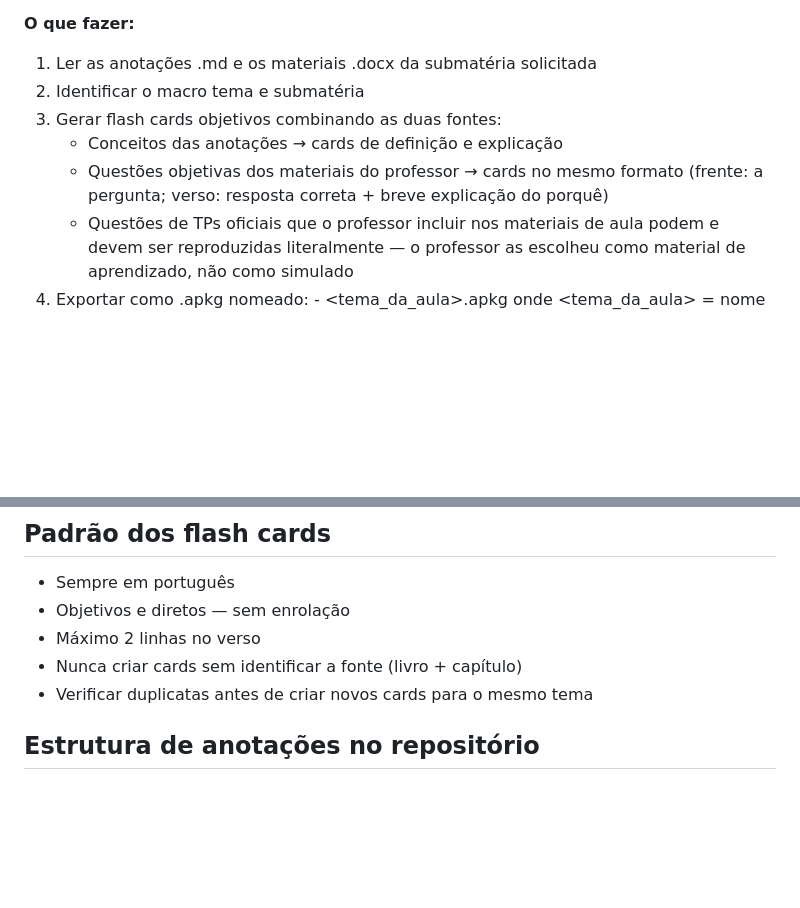
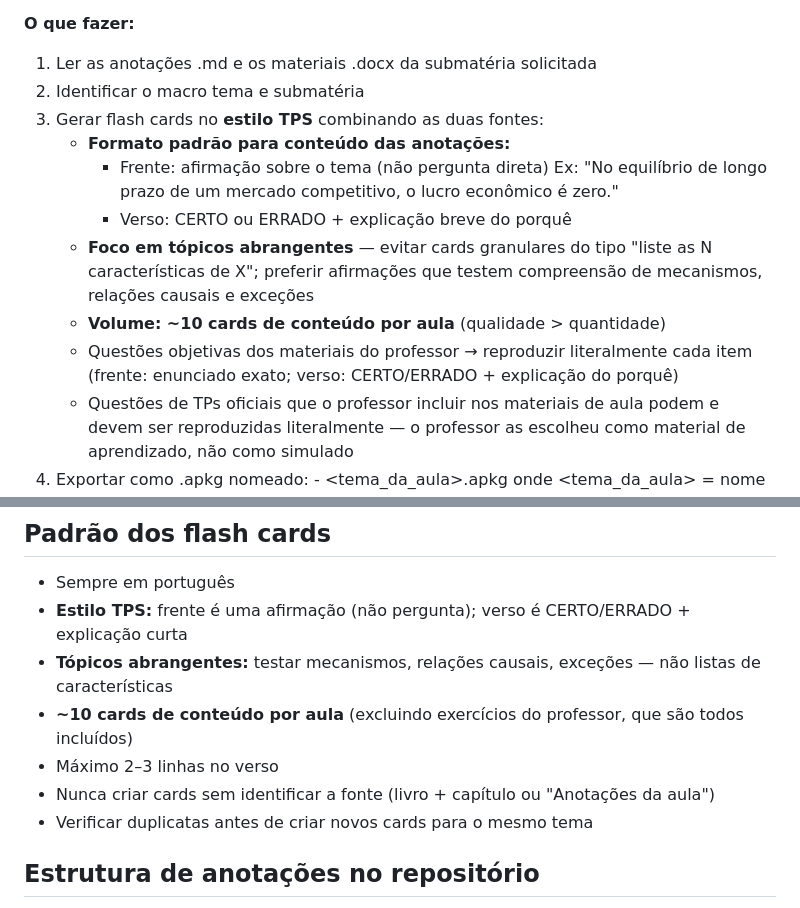
Before and after one commit to marantes-cb4/cacd-learning, a Markdown page: CLAUDE.md, 2 parts joined by grey strips. Rendered like a GitHub page; blank space fills up the shorter version.

Commit message:
config: atualiza padrão de flash cards para estilo TPS (afirmação + Certo/Errado)
Co-Authored-By: Claude Sonnet 4.6 <noreply@anthropic.com>

```diff
--- a/CLAUDE.md
+++ b/CLAUDE.md
@@ -14,10 +14,16 @@ PDFs e lista de temas ficam em: /Users/isabelamarantes/Desktop/CACD/
 **O que fazer:**
 1. Ler as anotações .md e os materiais .docx da submatéria solicitada
 2. Identificar o macro tema e submatéria
-3. Gerar flash cards objetivos combinando as duas fontes:
-   - Conceitos das anotações → cards de definição e explicação
-   - Questões objetivas dos materiais do professor → cards no mesmo formato
-     (frente: a pergunta; verso: resposta correta + breve explicação do porquê)
+3. Gerar flash cards no **estilo TPS** combinando as duas fontes:
+   - **Formato padrão para conteúdo das anotações:**
+     - Frente: afirmação sobre o tema (não pergunta direta)
+       Ex: "No equilíbrio de longo prazo de um mercado competitivo, o lucro econômico é zero."
+     - Verso: CERTO ou ERRADO + explicação breve do porquê
+   - **Foco em tópicos abrangentes** — evitar cards granulares do tipo "liste as N características de X";
+     preferir afirmações que testem compreensão de mecanismos, relações causais e exceções
+   - **Volume: ~10 cards de conteúdo por aula** (qualidade > quantidade)
+   - Questões objetivas dos materiais do professor → reproduzir literalmente cada item
+     (frente: enunciado exato; verso: CERTO/ERRADO + explicação do porquê)
    - Questões de TPs oficiais que o professor incluir nos materiais de aula
      podem e devem ser reproduzidas literalmente — o professor as escolheu
      como material de aprendizado, não como simulado
@@ -130,9 +136,11 @@ uma pasta de matéria diferente.
 
 ## Padrão dos flash cards
 - Sempre em português
-- Objetivos e diretos — sem enrolação
-- Máximo 2 linhas no verso
-- Nunca criar cards sem identificar a fonte (livro + capítulo)
+- **Estilo TPS:** frente é uma afirmação (não pergunta); verso é CERTO/ERRADO + explicação curta
+- **Tópicos abrangentes:** testar mecanismos, relações causais, exceções — não listas de características
+- **~10 cards de conteúdo por aula** (excluindo exercícios do professor, que são todos incluídos)
+- Máximo 2–3 linhas no verso
+- Nunca criar cards sem identificar a fonte (livro + capítulo ou "Anotações da aula")
 - Verificar duplicatas antes de criar novos cards para o mesmo tema
 
 ## Estrutura de anotações no repositório
```
